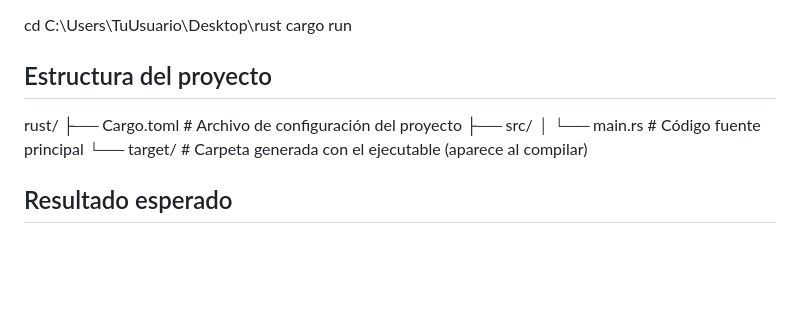
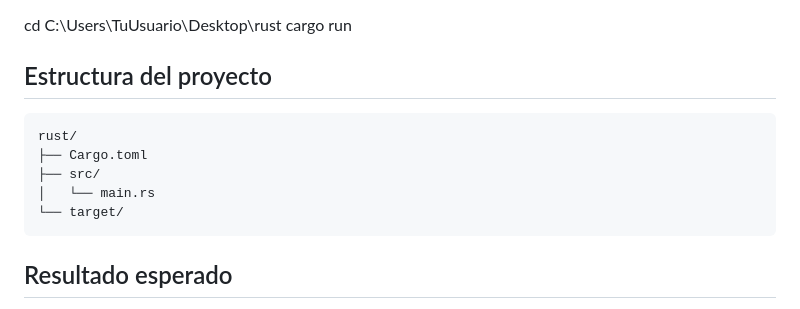
Before and after one commit to Sheenkisuke/paginapowerbi, a Markdown page: README.md, the part around the change. Rendered like a GitHub page; blank space fills up the shorter version.

````diff
--- a/README.md
+++ b/README.md
@@ -61,12 +61,13 @@ cd C:\Users\TuUsuario\Desktop\rust
 cargo run
 
 ## Estructura del proyecto
+```
 rust/
-├── Cargo.toml      # Archivo de configuración del proyecto
+├── Cargo.toml
 ├── src/
-│   └── main.rs     # Código fuente principal
-└── target/         # Carpeta generada con el ejecutable (aparece al compilar)
-
+│   └── main.rs
+└── target/
+```
 ## Resultado esperado
 Lenguaje: Rust
 Números procesados: 1 hasta 100000
````
